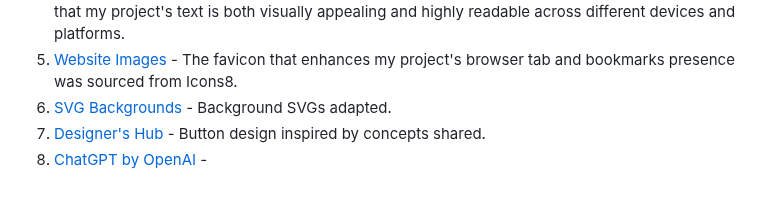
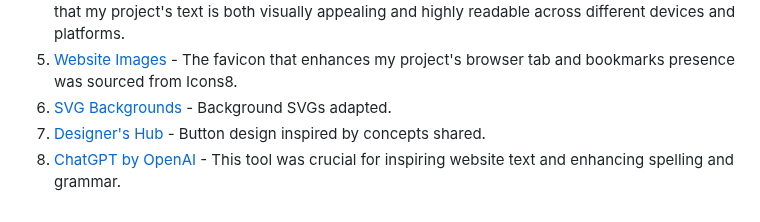
Before and after one commit to camilabandeira/Central-Perk-Trivia-Challenge, a Markdown page: README.md, the part around the change. Drawn GitHub-style.

Commit message:
Update README.md with enhanced ChatGPT tool usage

```diff
--- a/README.md
+++ b/README.md
@@ -158,4 +158,4 @@ In the process of creating my wireframe, I selected Figma as the main tool becau
 5. [Website Images](https://icons8.com/) - The favicon that enhances my project's browser tab and bookmarks presence was sourced from Icons8.
 6. [SVG Backgrounds](https://www.svgbackgrounds.com/tools/svg-to-css/) - Background SVGs adapted.
 7. [Designer's Hub](<https://www.figma.com/file/PDZjIS3avQzzUpNul6iv86/Free-Different-Buttons-(Community)?type=design&mode=design>) - Button design inspired by concepts shared.
-8. [ChatGPT by OpenAI](https://www.openai.com/chatgpt) -
+8. [ChatGPT by OpenAI](https://www.openai.com/chatgpt) - This tool was crucial for inspiring website text and enhancing spelling and grammar.
```
